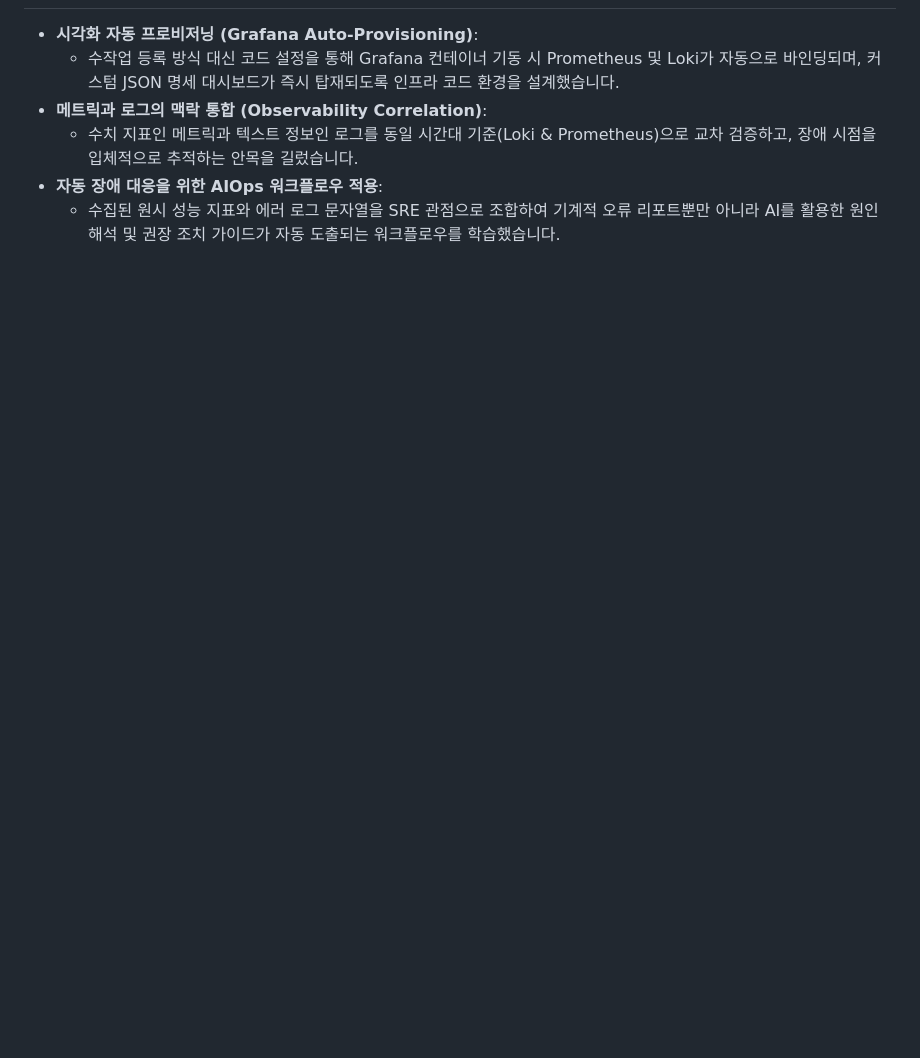
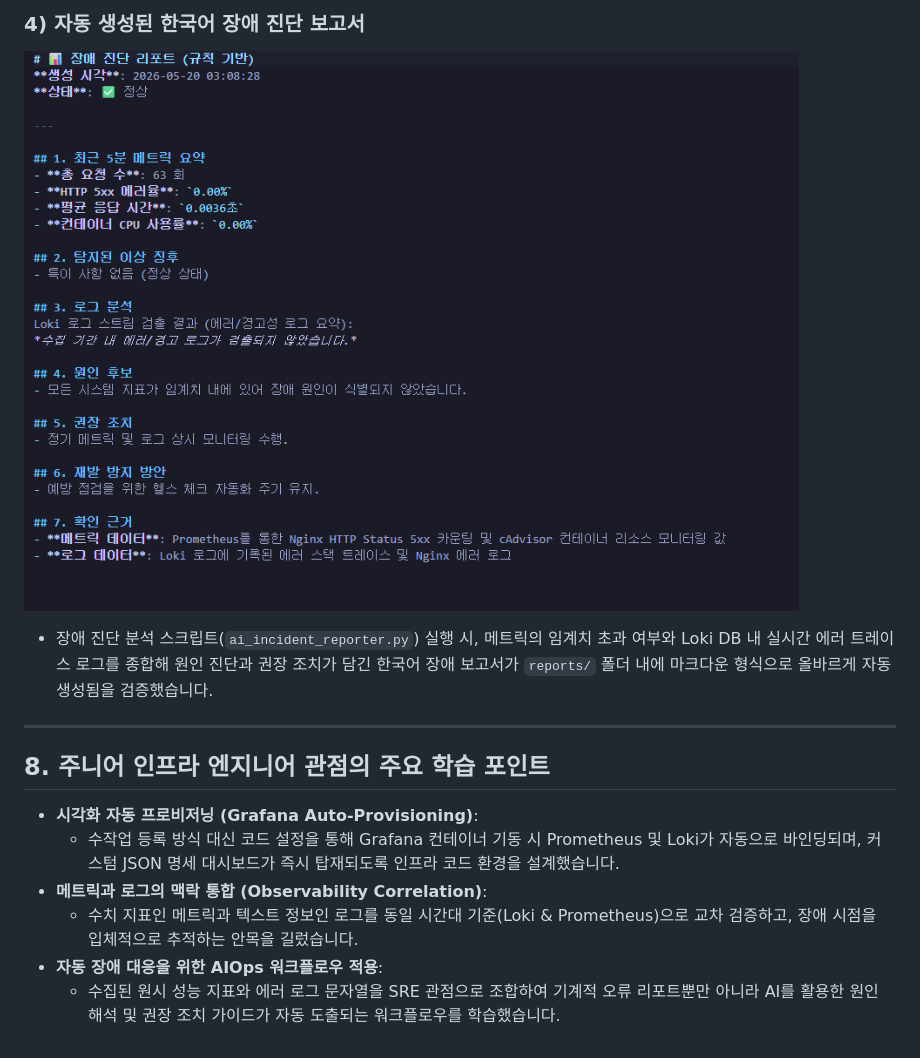
Before and after one commit to bbam901/infra-ai-ops-lab, a Markdown page: README.md, the part around one of its changes. GitHub-like rendering; pictures changed too: docs/images/04-incident-report-ko.png (added); blank space fills up the shorter version.

```diff
--- a/README.md
+++ b/README.md
@@ -160,3 +175,10 @@ python scripts/ai_incident_reporter.py
+### 4) 자동 생성된 한국어 장애 진단 보고서
+![한국어 장애 리포트 도출](docs/images/04-incident-report-ko.png)
+- 장애 진단 분석 스크립트(`ai_incident_reporter.py`) 실행 시, 메트릭의 임계치 초과 여부와 Loki DB 내 실시간 에러 트레이스 로그를 종합해 원인 진단과 권장 조치가 담긴 한국어 장애 보고서가 `reports/` 폴더 내에 마크다운 형식으로 올바르게 자동 생성됨을 검증했습니다.
+
+---
+
+## 8. 주니어 인프라 엔지니어 관점의 주요 학습 포인트
 - **시각화 자동 프로비저닝 (Grafana Auto-Provisioning)**:
   - 수작업 등록 방식 대신 코드 설정을 통해 Grafana 컨테이너 기동 시 Prometheus 및 Loki가 자동으로 바인딩되며, 커스텀 JSON 명세 대시보드가 즉시 탑재되도록 인프라 코드 환경을 설계했습니다.
 - **메트릭과 로그의 맥락 통합 (Observability Correlation)**:
```
Also changed, not shown: other parts of README.md (+16 -1 lines), docs/images/01-docker-compose-up.png (added), docs/images/02-grafana-loki-error-logs.png (added), docs/images/03-prometheus-up-query.png (added).
